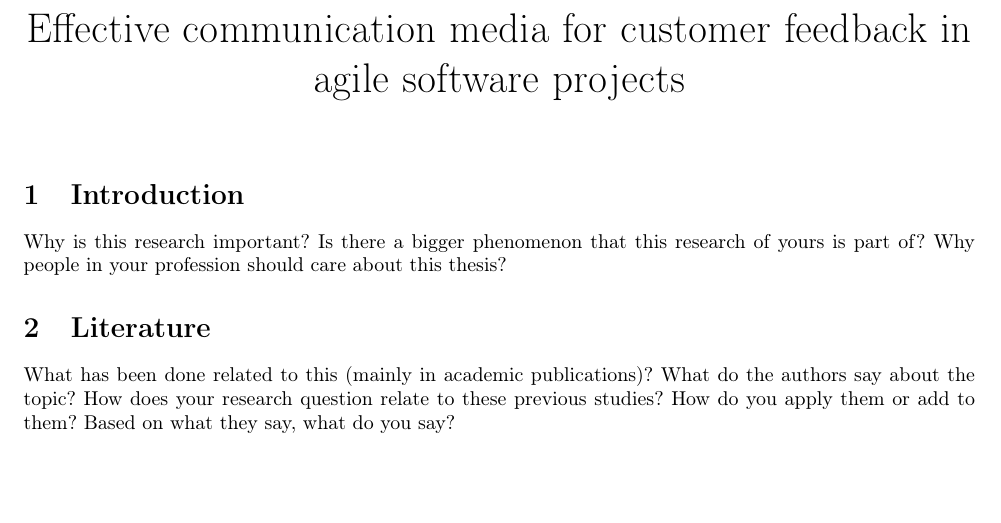
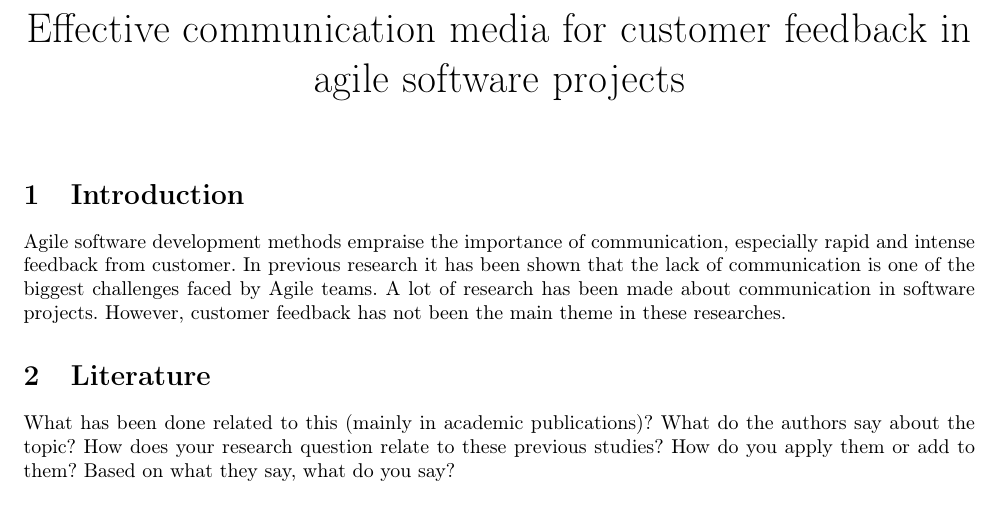
Before and after one commit to rap1ds/thesis_a4, a LaTeX document (dippa.tex): part of the page, cut so that both start at the same text, the shorter picture padded with empty space. Compiled offline with pdfLaTeX.

Commit message:
"Update"

```diff
--- a/dippa.tex
+++ b/dippa.tex
@@ -32,7 +32,7 @@
 \maketitle
 
 \section{Introduction}
-Why is this research important? Is there a bigger phenomenon that this research of yours is part of? Why people in your profession should care about this thesis?
+Agile software development methods empraise the importance of communication, especially rapid and intense feedback from customer. In previous research it has been shown that the lack of communication is one of the biggest challenges faced by Agile teams. A lot of research has been made about communication in software projects. However, customer feedback has not been the main theme in these researches.
 
 \section{Literature}
 What has been done related to this (mainly in academic publications)? What do the authors say about the topic? How does your research question relate to these previous studies? How do you apply them or add to them? Based on what they say, what do you say?
```
